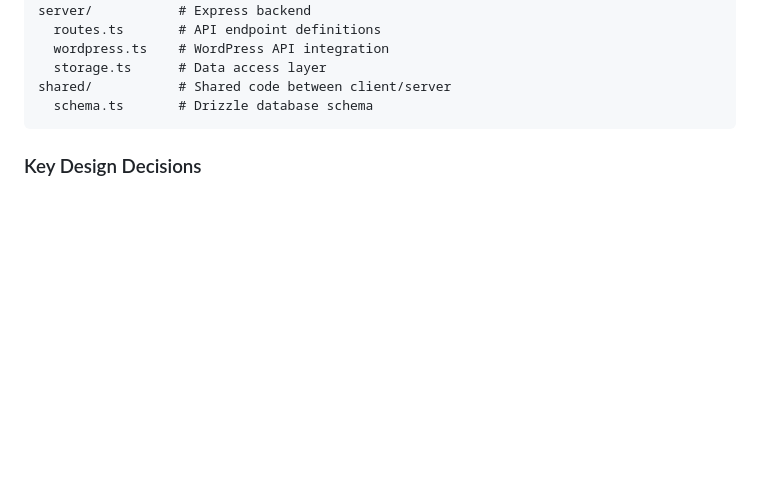
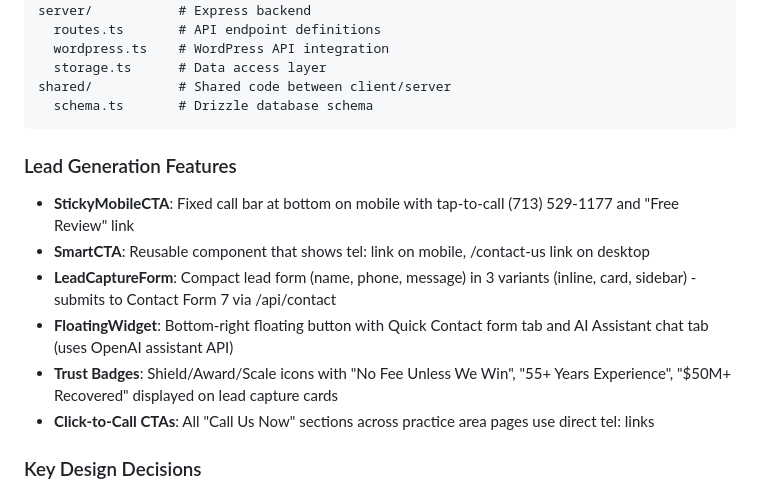
Before and after one commit to catdiprinting/thomasandwan-frontend, a Markdown page: replit.md, the part around the change. GitHub-like rendering; blank space fills up the shorter version.

Commit message:
Add lead generation features to the website
Add sticky mobile CTA, smart CTA, lead capture forms, floating widget, trust badges, and click-to-call CTAs.

Replit-Commit-Author: Agent
Replit-Commit-Session-Id: a0ecfbb5-3d98-498f-bd23-18c68da33166
Replit-Commit-Checkpoint-Type: full_checkpoint
Replit-Commit-Event-Id: 597b22ff-2946-4419-9bf9-99c4eb97f57d
Replit-Commit-Screenshot-Url: https://storage.googleapis.com/screenshot-production-us-central1/c2cc1403-2177-4233-8c7d-12b18c71f9fa/a0ecfbb5-3d98-498f-bd23-18c68da33166/jyzt2xM
Replit-Helium-Checkpoint-Created: true

````diff
--- a/replit.md
+++ b/replit.md
@@ -51,6 +51,14 @@ server/           # Express backend
 shared/           # Shared code between client/server
   schema.ts       # Drizzle database schema
 ```
+
+### Lead Generation Features
+- **StickyMobileCTA**: Fixed call bar at bottom on mobile with tap-to-call (713) 529-1177 and "Free Review" link
+- **SmartCTA**: Reusable component that shows tel: link on mobile, /contact-us link on desktop
+- **LeadCaptureForm**: Compact lead form (name, phone, message) in 3 variants (inline, card, sidebar) - submits to Contact Form 7 via /api/contact
+- **FloatingWidget**: Bottom-right floating button with Quick Contact form tab and AI Assistant chat tab (uses OpenAI assistant API)
+- **Trust Badges**: Shield/Award/Scale icons with "No Fee Unless We Win", "55+ Years Experience", "$50M+ Recovered" displayed on lead capture cards
+- **Click-to-Call CTAs**: All "Call Us Now" sections across practice area pages use direct tel: links
 
 ### Key Design Decisions
 1. **Headless WordPress CMS**: Blog content is fetched from an existing WordPress installation via REST API, allowing the law firm to continue using their familiar CMS while the frontend is built with React
````
